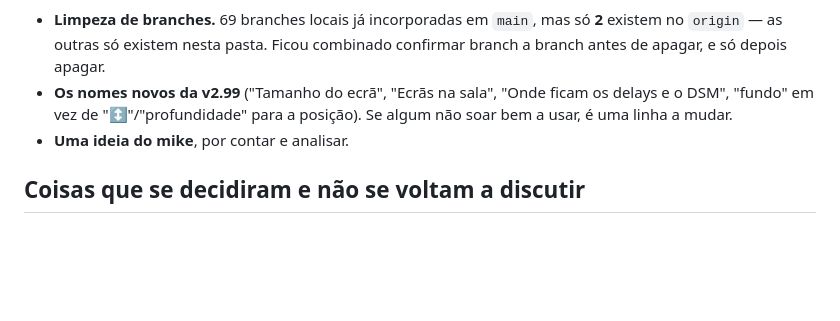
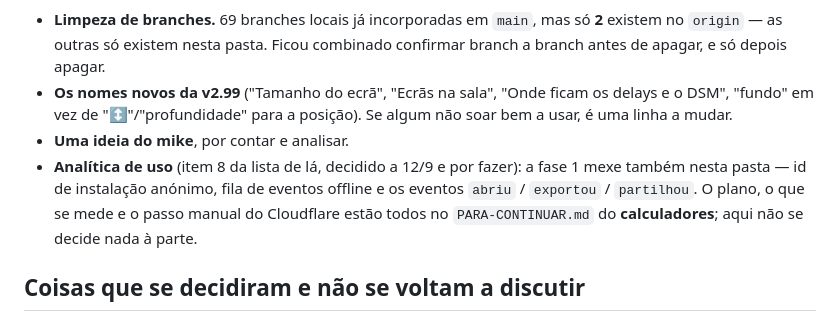
Before and after one commit to mikefkfmiguel-create/preview, a Markdown page: PARA-CONTINUAR.md, the part around the change. Rendered like a GitHub page; blank space fills up the shorter version.

Commit message:
Nota: a fase 1 da analítica também mexe nesta pasta (#88)
Aponta para o plano que fica no PARA-CONTINUAR.md do calculadores (item 8), e
diz o que desta pasta é afetado: id de instalação anónimo, fila de eventos
offline e os eventos abriu/exportou/partilhou. Aqui não se decide nada à parte.

Só documentação — sem alteração visível, sem bump de versão.


Claude-Session: https://claude.ai/code/session_015N5JvcAcSkBWtj37ha6kyL

Co-authored-by: Claude <noreply@anthropic.com>

```diff
--- a/PARA-CONTINUAR.md
+++ b/PARA-CONTINUAR.md
@@ -2327,6 +2327,11 @@ Do lado do Preview, o que lá está e toca a esta pasta:
   ficam os delays e o DSM", "fundo" em vez de "↕"/"profundidade" para a
   posição). Se algum não soar bem a usar, é uma linha a mudar.
 - **Uma ideia do mike**, por contar e analisar.
+- **Analítica de uso** (item 8 da lista de lá, decidido a 12/9 e por fazer): a
+  fase 1 mexe também nesta pasta — id de instalação anónimo, fila de eventos
+  offline e os eventos `abriu` / `exportou` / `partilhou`. O plano, o que se
+  mede e o passo manual do Cloudflare estão todos no `PARA-CONTINUAR.md` do
+  **calculadores**; aqui não se decide nada à parte.
 
 ## Coisas que se decidiram e não se voltam a discutir
 
```
